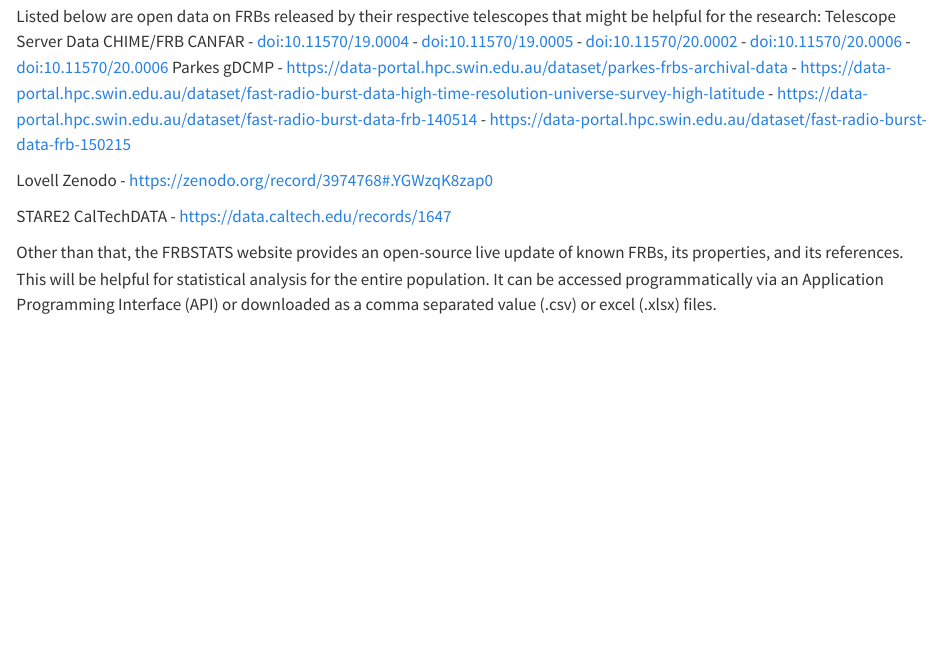
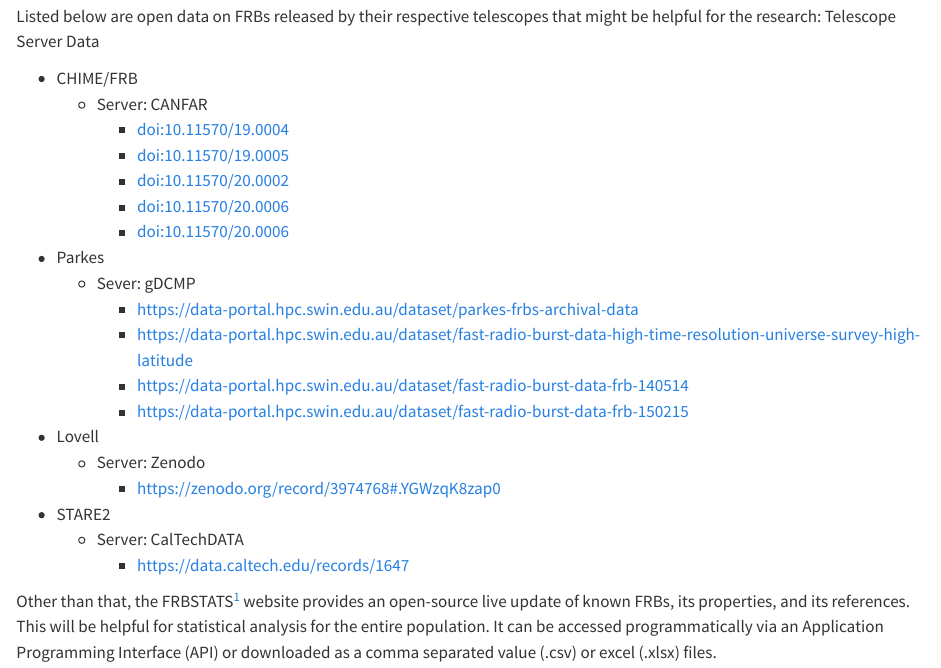
Before and after one commit to Thaza-Kun/sarjana, a Quarto document (thesis/methodology.qmd): the page in a window 1100 px wide, from 120 px down. Rendered offline with R 4.5, knitr and Pandoc in place of Quarto, with nearby package versions.

Commit message:
:books DOCS: Beautify

```diff
--- a/thesis/methodology.qmd
+++ b/thesis/methodology.qmd
@@ -3,22 +3,29 @@
 <!-- TODO Beautify -->
 Listed below are open data on FRBs released by their respective telescopes that might be helpful for the research:
 Telescope	Server	Data
-CHIME/FRB	CANFAR	-	doi:10.11570/19.0004
--	doi:10.11570/19.0005
--	doi:10.11570/20.0002
--	doi:10.11570/20.0006
--	doi:10.11570/20.0006
-Parkes	gDCMP	-	https://data-portal.hpc.swin.edu.au/dataset/parkes-frbs-archival-data
--	https://data-portal.hpc.swin.edu.au/dataset/fast-radio-burst-data-high-time-resolution-universe-survey-high-latitude
--	https://data-portal.hpc.swin.edu.au/dataset/fast-radio-burst-data-frb-140514
--	https://data-portal.hpc.swin.edu.au/dataset/fast-radio-burst-data-frb-150215
 
-Lovell	Zenodo	-	https://zenodo.org/record/3974768#.YGWzqK8zap0
-
-STARE2	CalTechDATA	-	https://data.caltech.edu/records/1647
+- CHIME/FRB
+    * Server: CANFAR
+        - [doi:10.11570/19.0004](doi:10.11570/19.0004)
+        - [doi:10.11570/19.0005](doi:10.11570/19.0005)
+        - [doi:10.11570/20.0002](doi:10.11570/20.0002)
+        - [doi:10.11570/20.0006](doi:10.11570/20.0006)
+        - [doi:10.11570/20.0006](doi:10.11570/20.0006)
+- Parkes
+    * Sever: gDCMP
+        - [https://data-portal.hpc.swin.edu.au/dataset/parkes-frbs-archival-data](https://data-portal.hpc.swin.edu.au/dataset/parkes-frbs-archival-data)
+        - [https://data-portal.hpc.swin.edu.au/dataset/fast-radio-burst-data-high-time-resolution-universe-survey-high-latitude](https://data-portal.hpc.swin.edu.au/dataset/fast-radio-burst-data-high-time-resolution-universe-survey-high-latitude)
+        - [https://data-portal.hpc.swin.edu.au/dataset/fast-radio-burst-data-frb-140514](https://data-portal.hpc.swin.edu.au/dataset/fast-radio-burst-data-frb-140514)
+        - [https://data-portal.hpc.swin.edu.au/dataset/fast-radio-burst-data-frb-150215](https://data-portal.hpc.swin.edu.au/dataset/fast-radio-burst-data-frb-150215)
+- Lovell
+    * Server: Zenodo
+        - [https://zenodo.org/record/3974768#.YGWzqK8zap0](https://zenodo.org/record/3974768#.YGWzqK8zap0)
+- STARE2
+    * Server: CalTechDATA
+        - [https://data.caltech.edu/records/1647](https://data.caltech.edu/records/1647)
 
 
-Other than that, the FRBSTATS website provides an open-source live update of known FRBs, its properties, and its references. This will be helpful for statistical analysis for the entire population. It can be accessed programmatically via an Application Programming Interface (API) or downloaded as a comma separated value (.csv) or excel (.xlsx) files.
+Other than that, the FRBSTATS^[[https://www.herta-experiment.org/frbstats/](https://www.herta-experiment.org/frbstats/)] website provides an open-source live update of known FRBs, its properties, and its references. This will be helpful for statistical analysis for the entire population. It can be accessed programmatically via an Application Programming Interface (API) or downloaded as a comma separated value (.csv) or excel (.xlsx) files.
 
 ## Data Analysis
 The study will be using Python3.8 or higher to conduct the analysis of the data. It has good support for `.hd5`, `.msgpack`, `.fits` and other common file formats used in astronomy and statistics. In addition to that, the CHIME/FRB Open Data package that aims to assist the analysis of CHIME/FRB datasets, and the ‘astropy’ package (a reliable package for astronomy) is also written in Python.
```
Also changed, not shown: thesis/index.qmd (+15 -4 lines), thesis/methodology.qmd (1 more changed lines).
